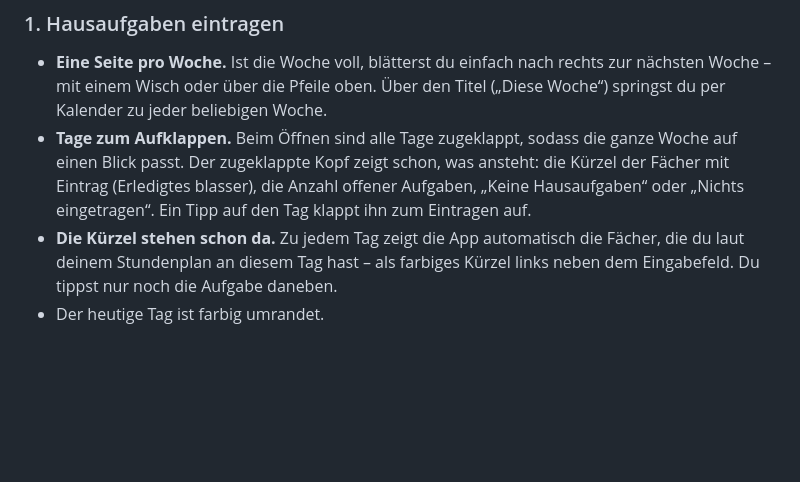
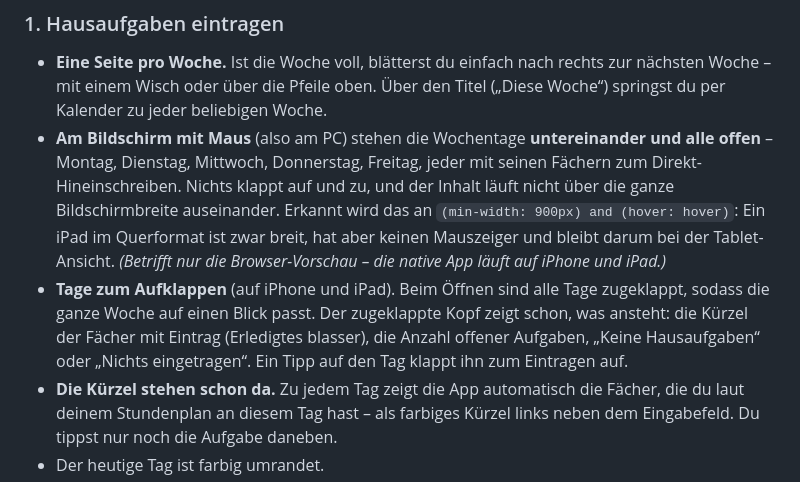
Before and after one commit to wolfiebu-ship-it/Hausaufgaben-App-designed-by-Ebu, a Markdown page: README.md, the part around the change. Rendered like a GitHub page; blank space fills up the shorter version.

Commit message:
Am PC stehen die Wochentage untereinander und offen
Betrifft die Browser-Vorschau (die native App laeuft auf iPhone und
iPad, nicht am PC):

- Am Bildschirm mit Maus stehen Montag bis Freitag jetzt untereinander,
  jeder Tag von vornherein offen mit seinen Faechern zum Hinein-
  schreiben. Kein Auf- und Zuklappen mehr, kein Chevron
- Vorher lagen die Tage in zwei bis drei Spalten: oben war alles voll,
  unten blieb der Bildschirm leer
- Inhalt, Navigations- und Tableiste laufen nicht mehr ueber die ganze
  Breite auseinander, sondern stehen mittig in 860 px
- Erkannt an "(min-width: 900px) and (hover: hover)". Ein iPad im
  Querformat ist zwar breit, hat aber keinen Mauszeiger und bleibt
  darum bei der Tablet-Ansicht; auf dem Handy aendert sich nichts
- Zieht man das Fenster ueber die Grenze, wird neu gezeichnet

Ausserdem: Der Vorschau-Datei fehlte das Viewport-Meta, das die
Plattform beim Veroeffentlichen ergaenzt. Damit hat sich die lokale
Datei am Handy anders verhalten als die veroeffentlichte - jetzt steht
es mit drin.

Co-Authored-By: Claude Opus 5 <noreply@anthropic.com>
Claude-Session: https://claude.ai/code/session_01TFWPydxhSvChHcSXvb63oS

```diff
--- a/README.md
+++ b/README.md
@@ -15,7 +15,8 @@ Geschrieben in Swift/SwiftUI als native App für iPhone **und** iPad. Alle Daten
 ### 1. Hausaufgaben eintragen
 
 - **Eine Seite pro Woche.** Ist die Woche voll, blätterst du einfach nach rechts zur nächsten Woche – mit einem Wisch oder über die Pfeile oben. Über den Titel („Diese Woche“) springst du per Kalender zu jeder beliebigen Woche.
-- **Tage zum Aufklappen.** Beim Öffnen sind alle Tage zugeklappt, sodass die ganze Woche auf einen Blick passt. Der zugeklappte Kopf zeigt schon, was ansteht: die Kürzel der Fächer mit Eintrag (Erledigtes blasser), die Anzahl offener Aufgaben, „Keine Hausaufgaben“ oder „Nichts eingetragen“. Ein Tipp auf den Tag klappt ihn zum Eintragen auf.
+- **Am Bildschirm mit Maus** (also am PC) stehen die Wochentage **untereinander und alle offen** – Montag, Dienstag, Mittwoch, Donnerstag, Freitag, jeder mit seinen Fächern zum Direkt-Hineinschreiben. Nichts klappt auf und zu, und der Inhalt läuft nicht über die ganze Bildschirmbreite auseinander. Erkannt wird das an `(min-width: 900px) and (hover: hover)`: Ein iPad im Querformat ist zwar breit, hat aber keinen Mauszeiger und bleibt darum bei der Tablet-Ansicht. *(Betrifft nur die Browser-Vorschau – die native App läuft auf iPhone und iPad.)*
+- **Tage zum Aufklappen** (auf iPhone und iPad). Beim Öffnen sind alle Tage zugeklappt, sodass die ganze Woche auf einen Blick passt. Der zugeklappte Kopf zeigt schon, was ansteht: die Kürzel der Fächer mit Eintrag (Erledigtes blasser), die Anzahl offener Aufgaben, „Keine Hausaufgaben“ oder „Nichts eingetragen“. Ein Tipp auf den Tag klappt ihn zum Eintragen auf.
 - **Die Kürzel stehen schon da.** Zu jedem Tag zeigt die App automatisch die Fächer, die du laut deinem Stundenplan an diesem Tag hast – als farbiges Kürzel links neben dem Eingabefeld. Du tippst nur noch die Aufgabe daneben.
 - Der heutige Tag ist farbig umrandet.
 - Erledigtes hakst du rechts mit einem Tipp ab.
```
